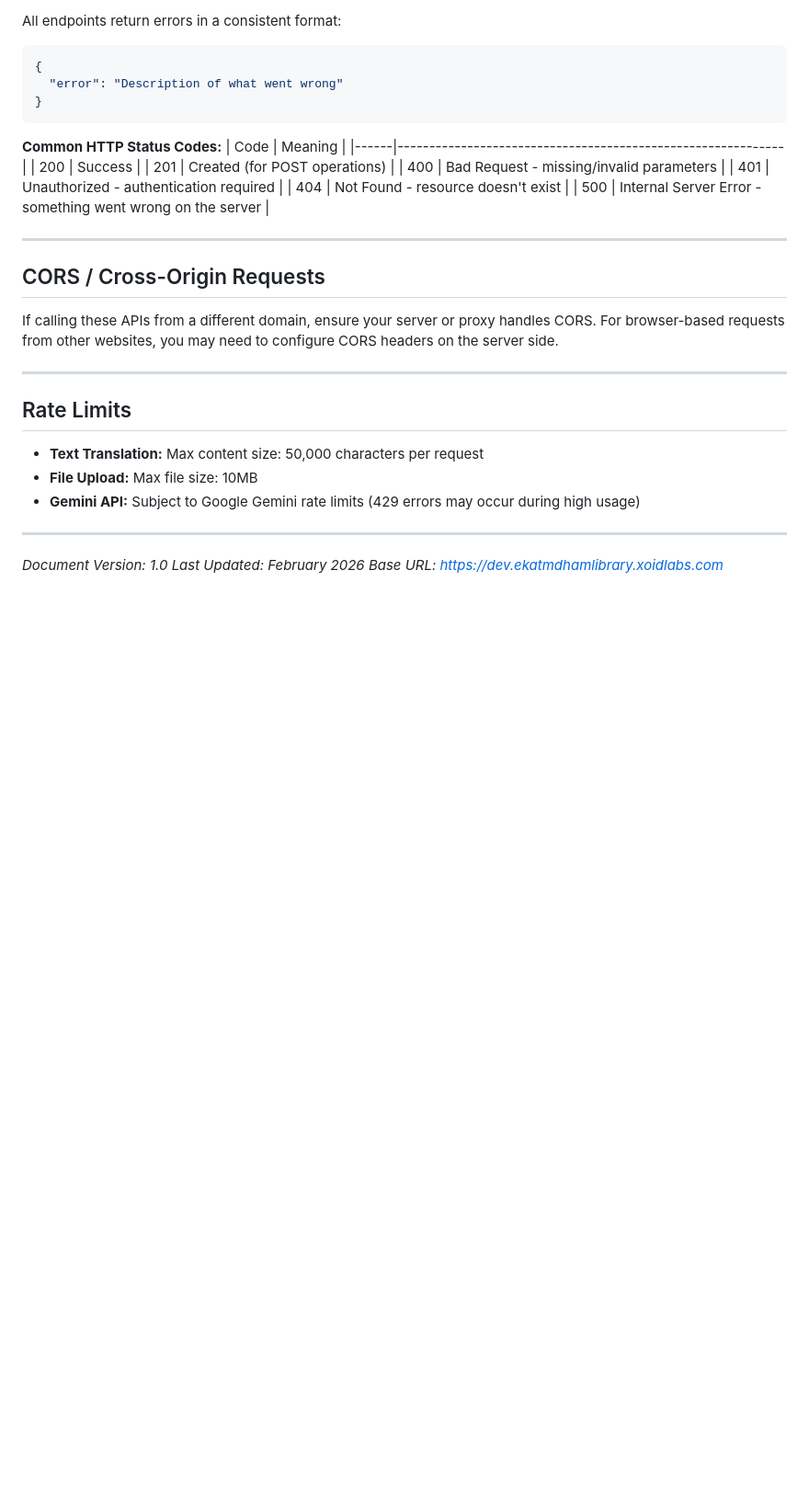
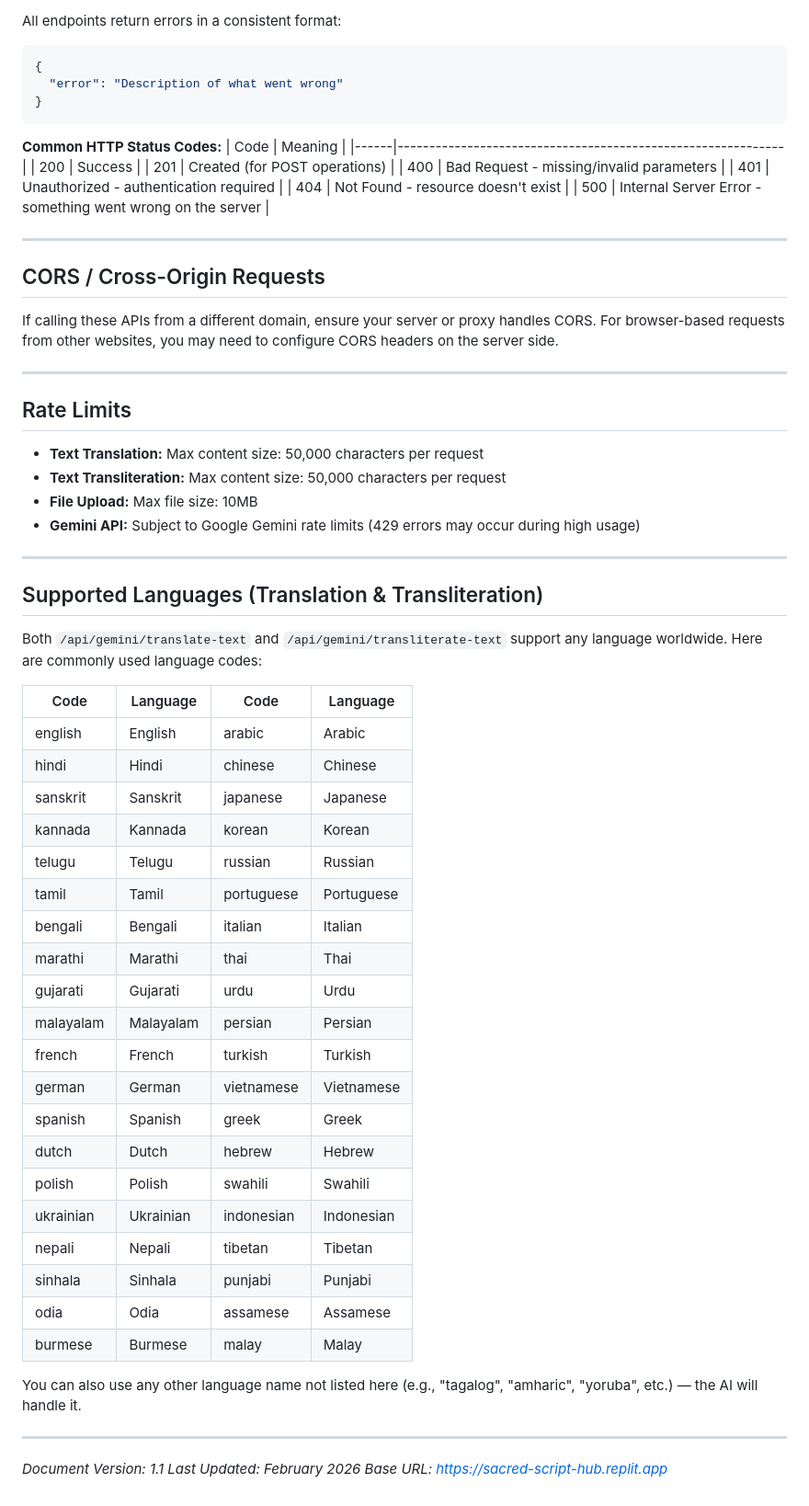
Before and after one commit to chitraa-cj/library, a Markdown page: API_DOCUMENTATION.md, the part around one of its changes. Shown at 92% size. Rendered like a GitHub page; blank space fills up the shorter version.

```diff
--- a/API_DOCUMENTATION.md
+++ b/API_DOCUMENTATION.md
@@ -827,11 +897,43 @@ If calling these APIs from a different domain, ensure your server or proxy handl
 ## Rate Limits
 
 - **Text Translation:** Max content size: 50,000 characters per request
+- **Text Transliteration:** Max content size: 50,000 characters per request
 - **File Upload:** Max file size: 10MB
 - **Gemini API:** Subject to Google Gemini rate limits (429 errors may occur during high usage)
 
 ---
 
-*Document Version: 1.0*
+## Supported Languages (Translation & Transliteration)
+
+Both `/api/gemini/translate-text` and `/api/gemini/transliterate-text` support any language worldwide. Here are commonly used language codes:
+
+| Code         | Language    | Code         | Language    |
+|--------------|-------------|--------------|-------------|
+| english      | English     | arabic       | Arabic      |
+| hindi        | Hindi       | chinese      | Chinese     |
+| sanskrit     | Sanskrit    | japanese     | Japanese    |
+| kannada      | Kannada     | korean       | Korean      |
+| telugu       | Telugu      | russian      | Russian     |
+| tamil        | Tamil       | portuguese   | Portuguese  |
+| bengali      | Bengali     | italian      | Italian     |
+| marathi      | Marathi     | thai         | Thai        |
+| gujarati     | Gujarati    | urdu         | Urdu        |
+| malayalam    | Malayalam   | persian      | Persian     |
+| french       | French      | turkish      | Turkish     |
+| german       | German      | vietnamese   | Vietnamese  |
+| spanish      | Spanish     | greek        | Greek       |
+| dutch        | Dutch       | hebrew       | Hebrew      |
+| polish       | Polish      | swahili      | Swahili     |
+| ukrainian    | Ukrainian   | indonesian   | Indonesian  |
+| nepali       | Nepali      | tibetan      | Tibetan     |
+| sinhala      | Sinhala     | punjabi      | Punjabi     |
+| odia         | Odia        | assamese     | Assamese    |
+| burmese      | Burmese     | malay        | Malay       |
+
+You can also use any other language name not listed here (e.g., "tagalog", "amharic", "yoruba", etc.) — the AI will handle it.
+
+---
+
+*Document Version: 1.1*
 *Last Updated: February 2026*
-*Base URL: https://dev.ekatmdhamlibrary.xoidlabs.com*
+*Base URL: https://sacred-script-hub.replit.app*
```
Also changed, not shown: other parts of API_DOCUMENTATION.md (+71 -1 lines).
